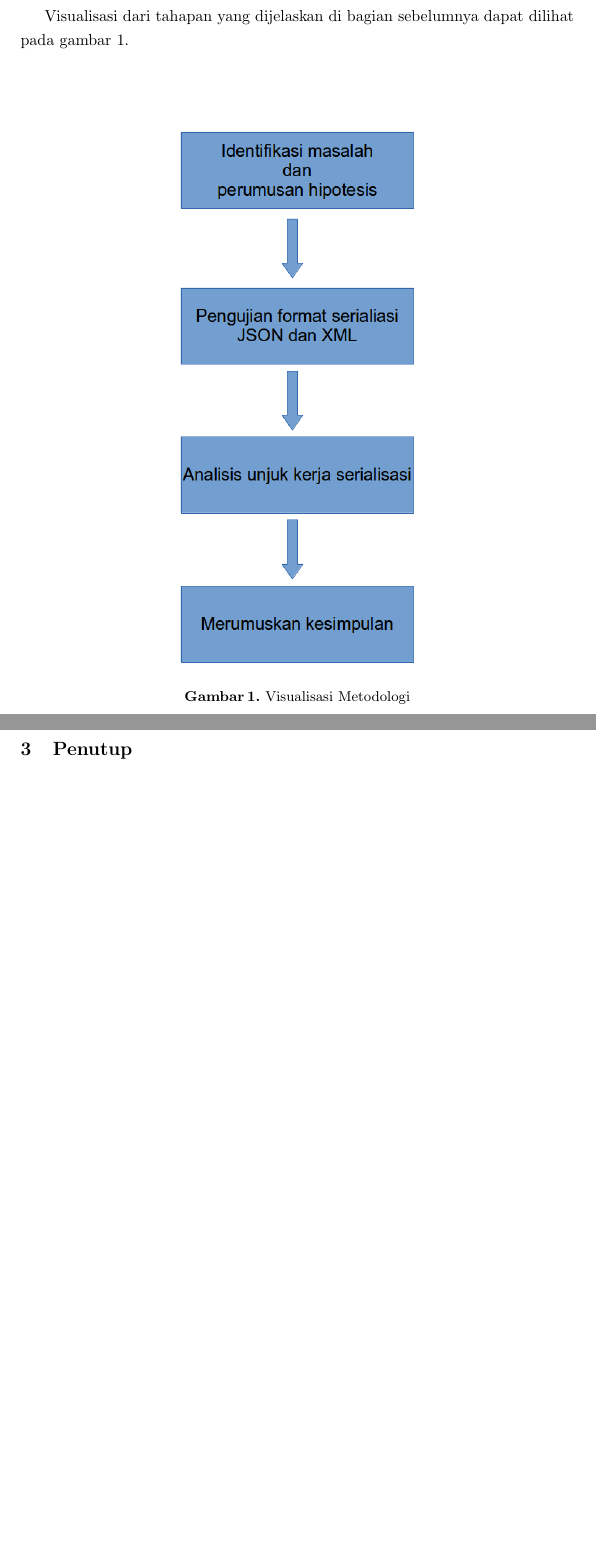
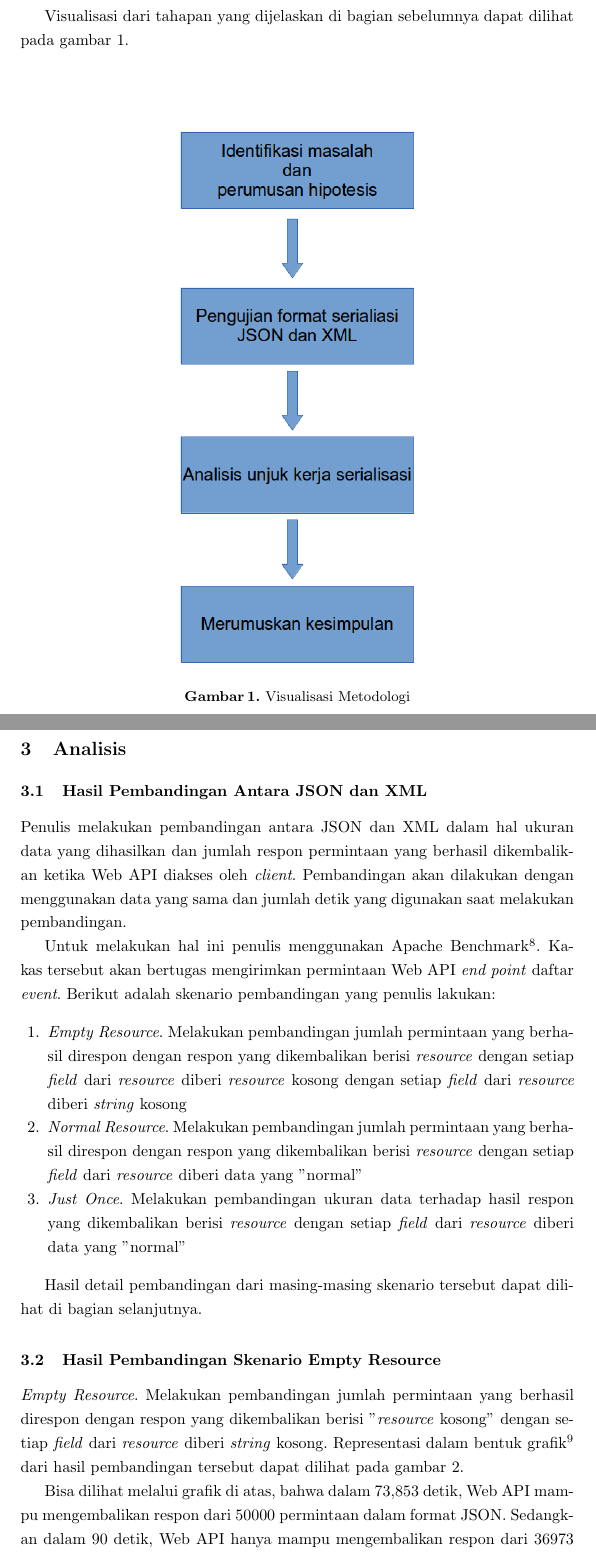
Before and after one commit to muhammadghazali/ghanoz-json-journal, a LaTeX paper (doc/journal.tex): two parts of pages 3 and 4 of 6 before the commit and two parts of pages 3 and 4 of 8 after it, joined at a grey line, cut so that both start at the same text, the shorter picture padded with empty space. Compiled offline with pdfLaTeX.

Commit message:
menambahkan section analisis

```diff
--- a/doc/journal.tex
+++ b/doc/journal.tex
@@ -88,3 +88,23 @@ Visualisasi dari tahapan yang dijelaskan di bagian sebelumnya dapat dilihat pada
 \caption{Visualisasi Metodologi}
 \label{visualisasi-metodologi}
 \end{figure}
+
+\section{Analisis}
+
+\subsection{Hasil Pembandingan Antara JSON dan XML}
+
+Penulis melakukan pembandingan antara JSON dan XML dalam hal ukuran data yang dihasilkan dan jumlah respon permintaan yang berhasil dikembalikan ketika Web API diakses oleh \textit{client}. Pembandingan akan dilakukan dengan menggunakan data yang sama dan jumlah detik yang digunakan saat melakukan pembandingan.
+
+Untuk melakukan hal ini penulis menggunakan Apache Benchmark\footnote{http://httpd.apache.org/docs/2.4/programs/ab.html}. Kakas tersebut akan bertugas mengirimkan permintaan Web API \textit{end point} daftar \textit{event}. Berikut adalah skenario pembandingan yang penulis lakukan:
+
+\begin{enumerate}
+  \item \textit{Empty Resource}. Melakukan pembandingan jumlah permintaan yang berhasil direspon dengan respon yang dikembalikan berisi \textit{resource} dengan setiap \textit{field} dari \textit{resource} diberi \textit{resource} kosong dengan setiap \textit{field} dari \textit{resource} diberi \textit{string} kosong
+  \item \textit{Normal Resource}. Melakukan pembandingan jumlah permintaan yang berhasil direspon dengan respon yang dikembalikan berisi \textit{resource} dengan setiap \textit{field} dari \textit{resource} diberi data yang "normal"
+  \item \textit{Just Once}. Melakukan pembandingan ukuran data terhadap hasil respon yang dikembalikan berisi \textit{resource} dengan setiap \textit{field} dari \textit{resource} diberi data yang "normal"
+\end{enumerate}
+
+Hasil detail pembandingan dari masing-masing skenario tersebut dapat dilihat di bagian selanjutnya.
+
+\subsection{Hasil Pembandingan Skenario Empty Resource}
+
+\onehalfspacing \textit{Empty Resource}. Melakukan pembandingan jumlah permintaan yang berhasil direspon dengan respon yang dikembalikan berisi "\textit{resource} kosong" dengan setiap \textit{field} dari \textit{resource} diberi \textit{string} kosong. Representasi dalam bentuk grafik\footnote{Grafik dibuat dengan menggunakan kakas gnuplot http://www.gnuplot.info/} dari hasil pembandingan tersebut dapat dilihat pada gambar \ref{benchmark-empty-resource}.
@@ -90,0 +116,4 @@ Visualisasi dari tahapan yang dijelaskan di bagian sebelumnya dapat dilihat pada
+\label{benchmark-empty-resource}
+\end{figure}
+
+Bisa dilihat melalui grafik di atas, bahwa dalam 73,853 detik, Web API mampu mengembalikan respon dari 50000 permintaan dalam format JSON. Sedangkan dalam 90 detik, Web API hanya mampu mengembalikan respon dari 36973 permintaan dalam format XML.
```
Also changed, not shown: doc/journal.pdf, doc/journal.tex (27 more changed lines).
